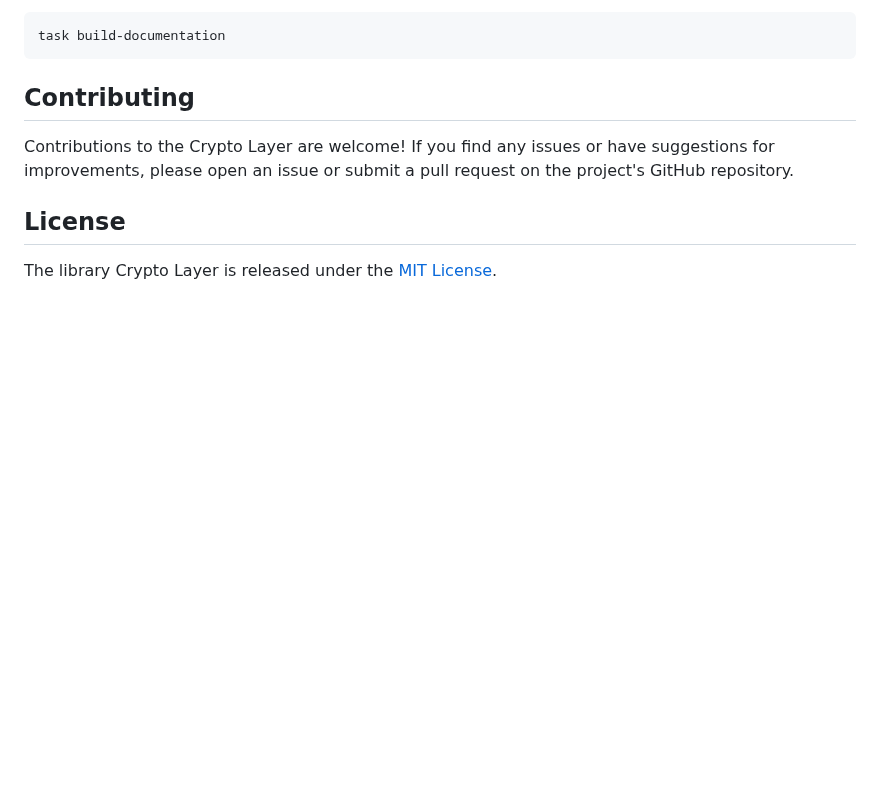
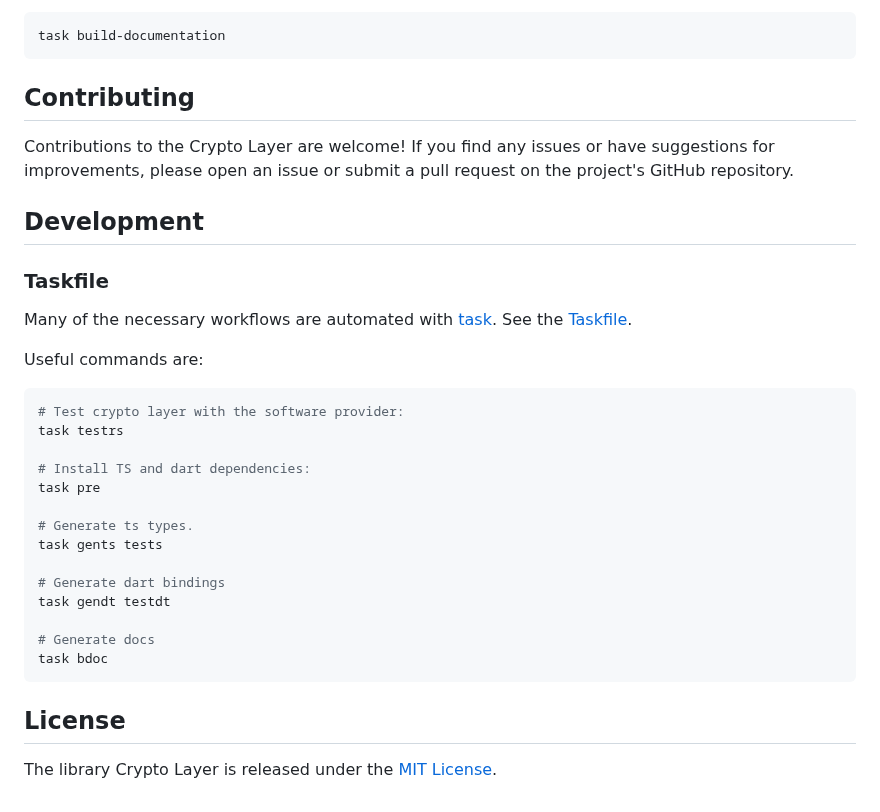
Before and after one commit to nmshd/rust-crypto, a Markdown page: README.md, the part around the change. Rendered like a GitHub page; blank space fills up the shorter version.

Commit message:
docs: added taskfile section

````diff
--- a/README.md
+++ b/README.md
@@ -155,6 +155,32 @@ task build-documentation
 Contributions to the Crypto Layer are welcome!
 If you find any issues or have suggestions for improvements, please open an issue or submit a pull request on the project's GitHub repository.
 
+## Development
+
+### Taskfile
+
+Many of the necessary workflows are automated with [task](https://taskfile.dev/).
+See the [Taskfile](./Taskfile.yml).
+
+Useful commands are:
+```sh
+# Test crypto layer with the software provider:
+task testrs
+
+# Install TS and dart dependencies:
+task pre
+
+# Generate ts types.
+task gents tests
+
+# Generate dart bindings
+task gendt testdt
+
+# Generate docs
+task bdoc
+```
+
+
 
 ## License
 
````
